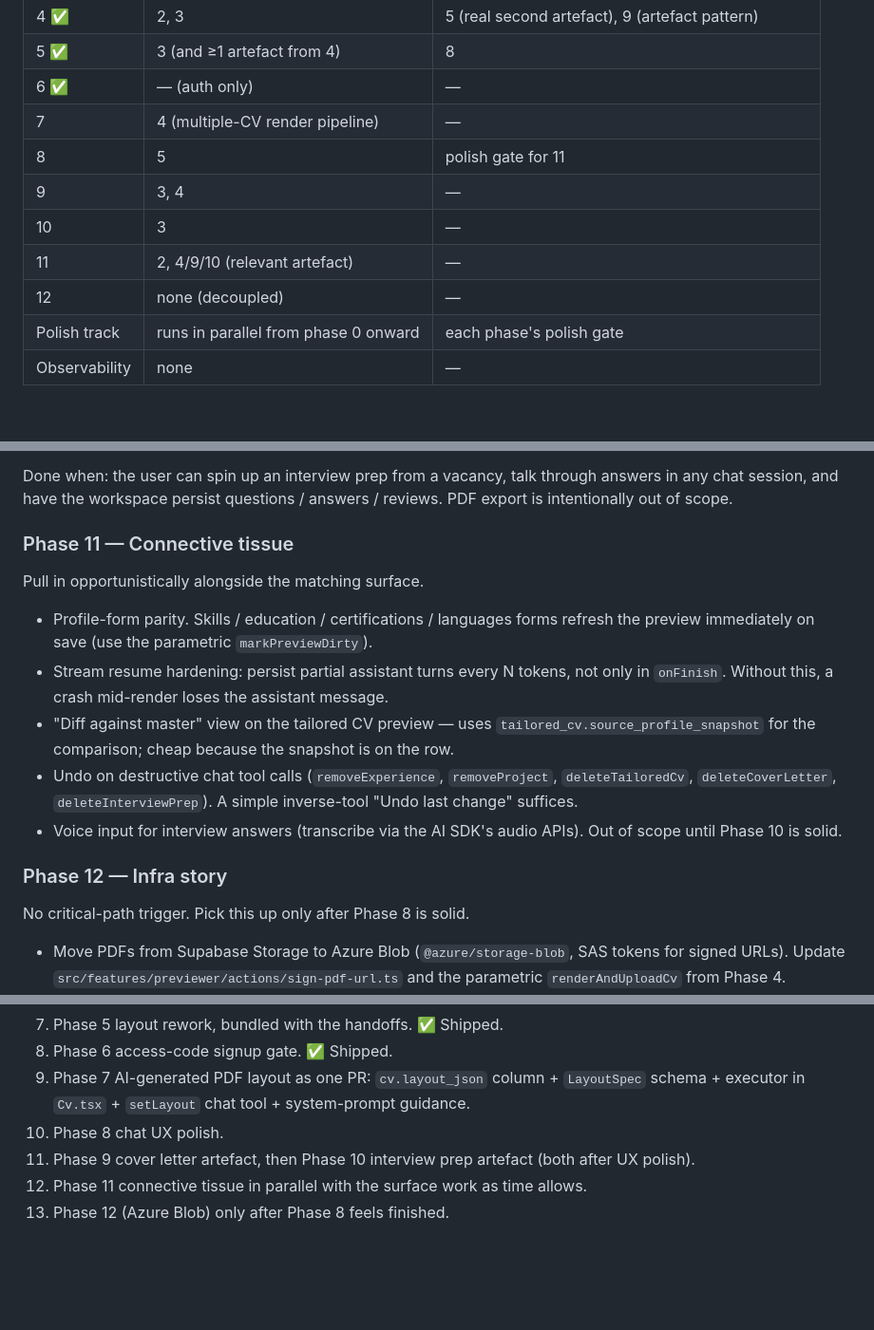
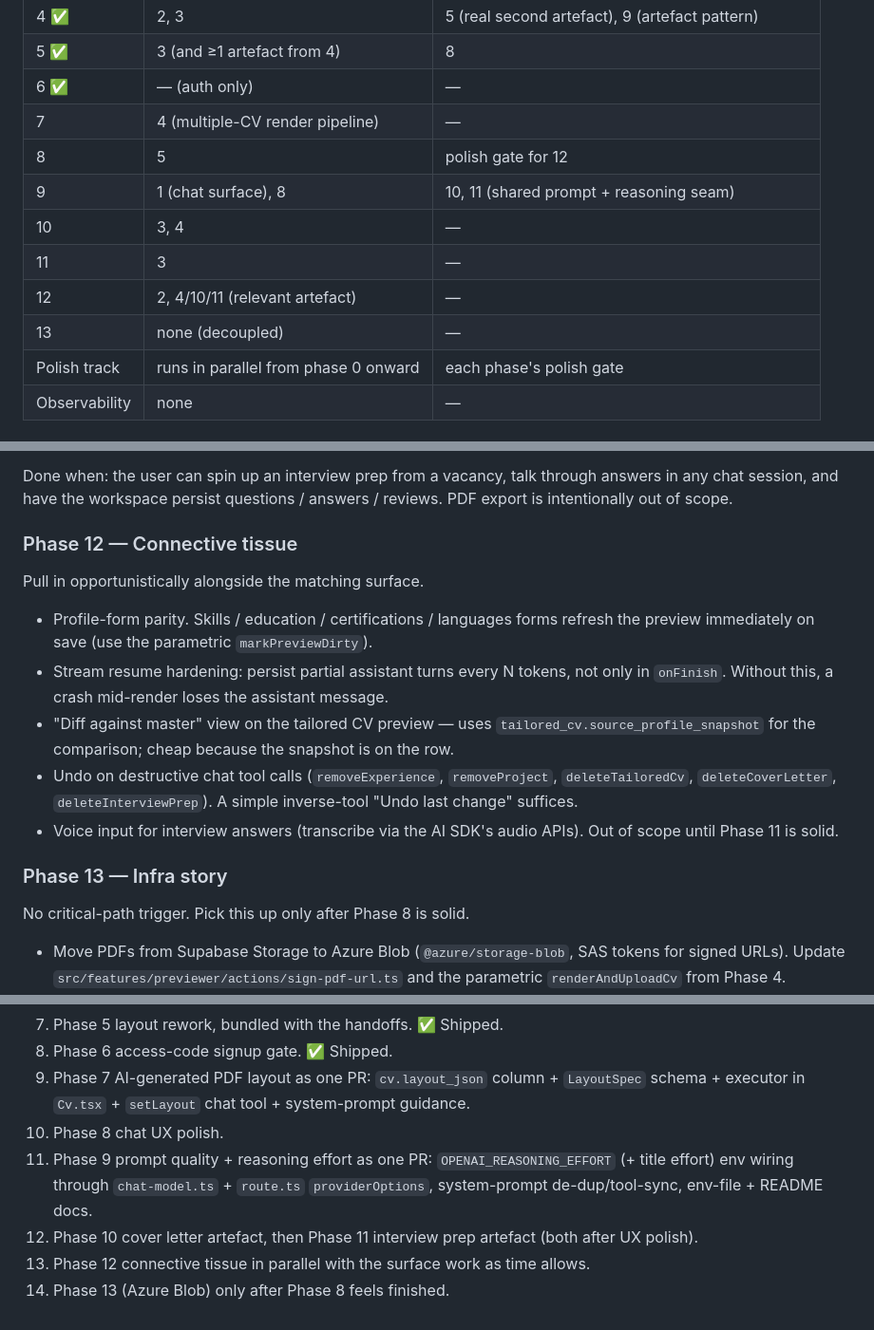
Before and after one commit to glabunskis/CVere, a Markdown page: .cursor/plans/cvere_roadmap_and_next_steps_2c12538b.plan.md, 3 parts joined by grey strips. Shown at 95% size. Rendered like a GitHub page; blank space fills up the shorter version.

```diff
--- a/.cursor/plans/cvere_roadmap_and_next_steps_2c12538b.plan.md
+++ b/.cursor/plans/cvere_roadmap_and_next_steps_2c12538b.plan.md
@@ -181,11 +185,12 @@ flowchart LR
 | 5 ✅ | 3 (and ≥1 artefact from 4) | 8 |
 | 6 ✅ | — (auth only) | — |
 | 7 | 4 (multiple-CV render pipeline) | — |
-| 8 | 5 | polish gate for 11 |
-| 9 | 3, 4 | — |
-| 10 | 3 | — |
-| 11 | 2, 4/9/10 (relevant artefact) | — |
-| 12 | none (decoupled) | — |
+| 8 | 5 | polish gate for 12 |
+| 9 | 1 (chat surface), 8 | 10, 11 (shared prompt + reasoning seam) |
+| 10 | 3, 4 | — |
+| 11 | 3 | — |
+| 12 | 2, 4/10/11 (relevant artefact) | — |
+| 13 | none (decoupled) | — |
 | Polish track | runs in parallel from phase 0 onward | each phase's polish gate |
 | Observability | none | — |
 
@@ -481,7 +517,7 @@ View:
 
 Done when: the user can spin up an interview prep from a vacancy, talk through answers in any chat session, and have the workspace persist questions / answers / reviews. PDF export is intentionally out of scope.
 
-### Phase 11 — Connective tissue
+### Phase 12 — Connective tissue
 
 Pull in opportunistically alongside the matching surface.
 
@@ -489,9 +525,9 @@ Pull in opportunistically alongside the matching surface.
 - Stream resume hardening: persist partial assistant turns every N tokens, not only in `onFinish`. Without this, a crash mid-render loses the assistant message.
 - "Diff against master" view on the tailored CV preview — uses `tailored_cv.source_profile_snapshot` for the comparison; cheap because the snapshot is on the row.
 - Undo on destructive chat tool calls (`removeExperience`, `removeProject`, `deleteTailoredCv`, `deleteCoverLetter`, `deleteInterviewPrep`). A simple inverse-tool "Undo last change" suffices.
-- Voice input for interview answers (transcribe via the AI SDK's audio APIs). Out of scope until Phase 10 is solid.
+- Voice input for interview answers (transcribe via the AI SDK's audio APIs). Out of scope until Phase 11 is solid.
 
-### Phase 12 — Infra story
+### Phase 13 — Infra story
 
 No critical-path trigger. Pick this up only after Phase 8 is solid.
 
@@ -530,6 +566,7 @@ Trigger: any non-trivial real usage or a recruiter-facing dashboard need.
 8. Phase 6 access-code signup gate. ✅ Shipped.
 9. Phase 7 AI-generated PDF layout as one PR: `cv.layout_json` column + `LayoutSpec` schema + executor in `Cv.tsx` + `setLayout` chat tool + system-prompt guidance.
 10. Phase 8 chat UX polish.
-11. Phase 9 cover letter artefact, then Phase 10 interview prep artefact (both after UX polish).
-12. Phase 11 connective tissue in parallel with the surface work as time allows.
-13. Phase 12 (Azure Blob) only after Phase 8 feels finished.
+11. Phase 9 prompt quality + reasoning effort as one PR: `OPENAI_REASONING_EFFORT` (+ title effort) env wiring through `chat-model.ts` + `route.ts` `providerOptions`, system-prompt de-dup/tool-sync, env-file + README docs.
+12. Phase 10 cover letter artefact, then Phase 11 interview prep artefact (both after UX polish).
+13. Phase 12 connective tissue in parallel with the surface work as time allows.
+14. Phase 13 (Azure Blob) only after Phase 8 feels finished.
```
Also changed, not shown: other parts of .cursor/plans/cvere_roadmap_and_next_steps_2c12538b.plan.md (+51 -16 lines).
